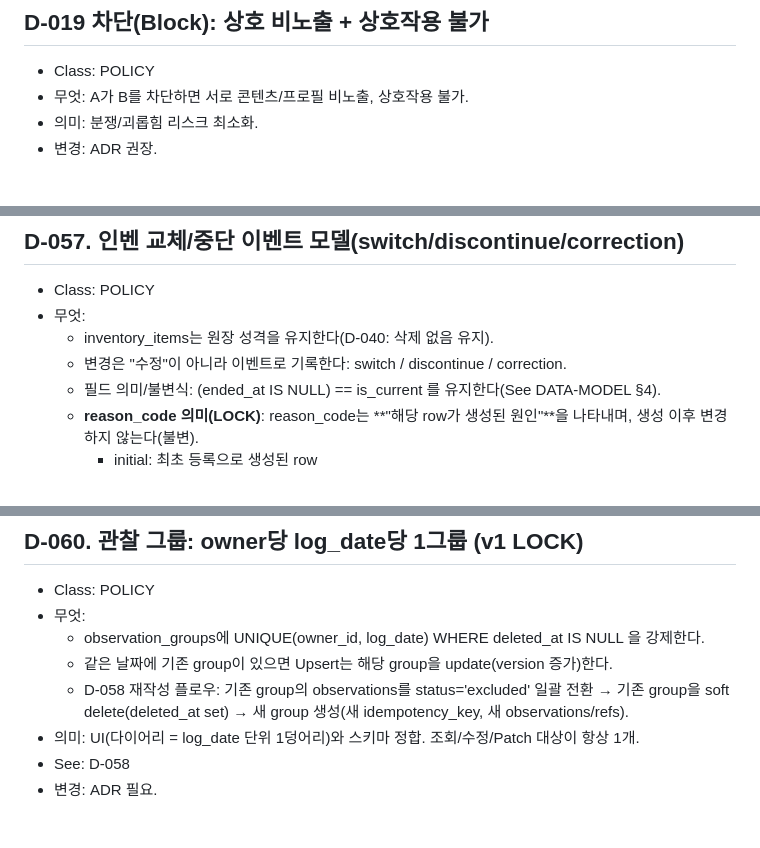
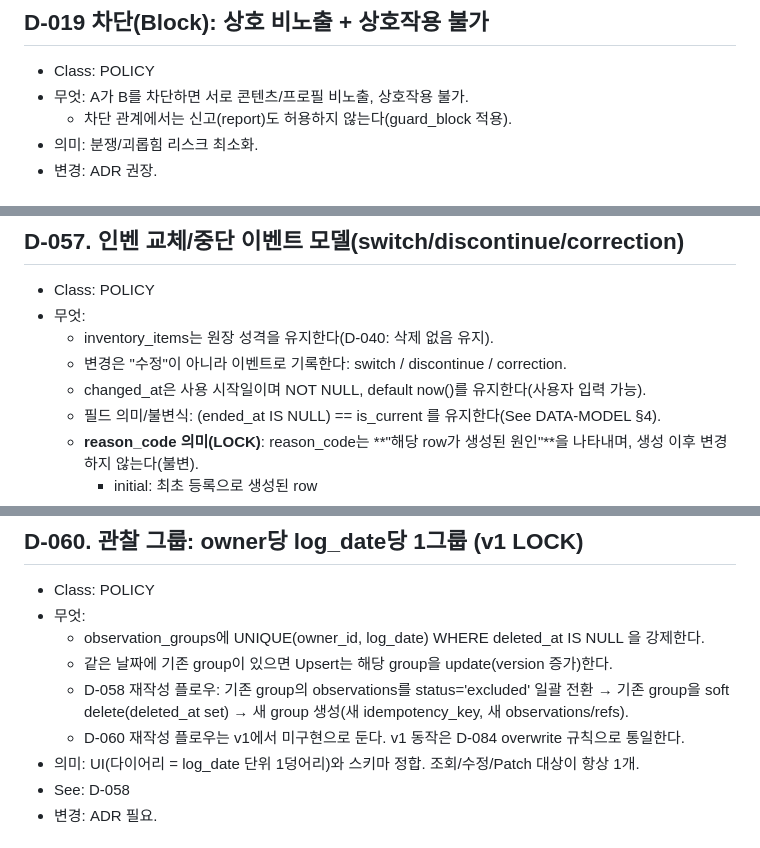
Before and after one commit to dididjdj77-arch/cat-playground, a Markdown page: docs/DECISIONS.md, 3 parts joined by grey strips. Drawn GitHub-style.

```diff
--- a/docs/DECISIONS.md
+++ b/docs/DECISIONS.md
@@ -139,6 +139,7 @@
 ## D-019 차단(Block): 상호 비노출 + 상호작용 불가
 - Class: POLICY
 - 무엇: A가 B를 차단하면 서로 콘텐츠/프로필 비노출, 상호작용 불가.
+  - 차단 관계에서는 신고(report)도 허용하지 않는다(guard_block 적용).
 - 의미: 분쟁/괴롭힘 리스크 최소화.
 - 변경: ADR 권장.
 
@@ -409,6 +410,7 @@
 - 무엇:
   - inventory_items는 원장 성격을 유지한다(D-040: 삭제 없음 유지).
   - 변경은 "수정"이 아니라 이벤트로 기록한다: switch / discontinue / correction.
+  - changed_at은 사용 시작일이며 NOT NULL, default now()를 유지한다(사용자 입력 가능).
   - 필드 의미/불변식: (ended_at IS NULL) == is_current 를 유지한다(See DATA-MODEL §4).
   - **reason_code 의미(LOCK)**: reason_code는 **"해당 row가 생성된 원인"**을 나타내며, 생성 이후 변경하지 않는다(불변).
     - initial: 최초 등록으로 생성된 row
@@ -448,6 +450,7 @@
   - observation_groups에 UNIQUE(owner_id, log_date) WHERE deleted_at IS NULL 을 강제한다.
   - 같은 날짜에 기존 group이 있으면 Upsert는 해당 group을 update(version 증가)한다.
   - D-058 재작성 플로우: 기존 group의 observations를 status='excluded' 일괄 전환 → 기존 group을 soft delete(deleted_at set) → 새 group 생성(새 idempotency_key, 새 observations/refs).
+  - D-060 재작성 플로우는 v1에서 미구현으로 둔다. v1 동작은 D-084 overwrite 규칙으로 통일한다.
 - 의미: UI(다이어리 = log_date 단위 1덩어리)와 스키마 정합. 조회/수정/Patch 대상이 항상 1개.
 - See: D-058
 - 변경: ADR 필요.
```
Also changed, not shown: other parts of docs/DECISIONS.md (+29 -6 lines), docs/DATA-MODEL.md (+6 -5 lines).
